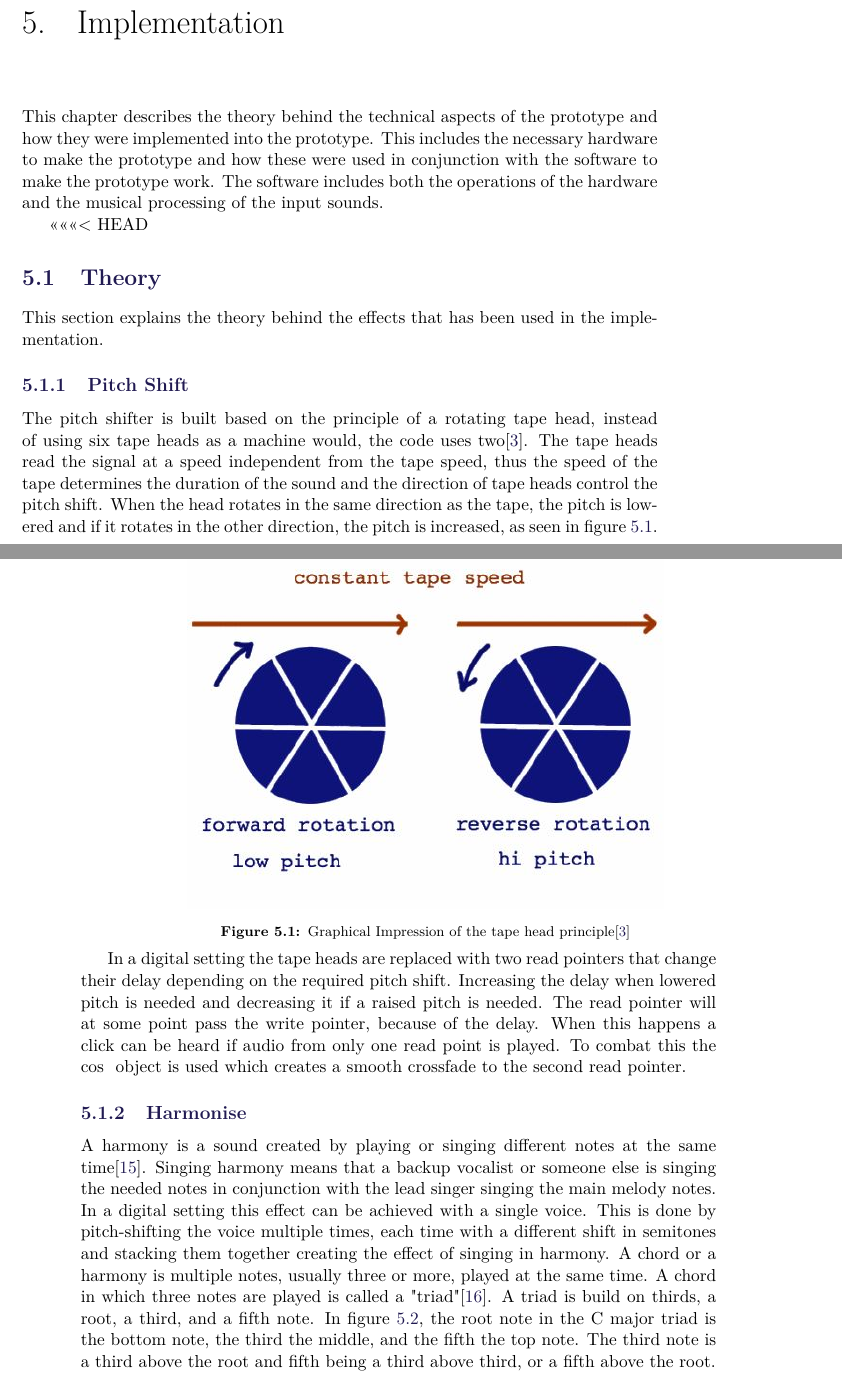
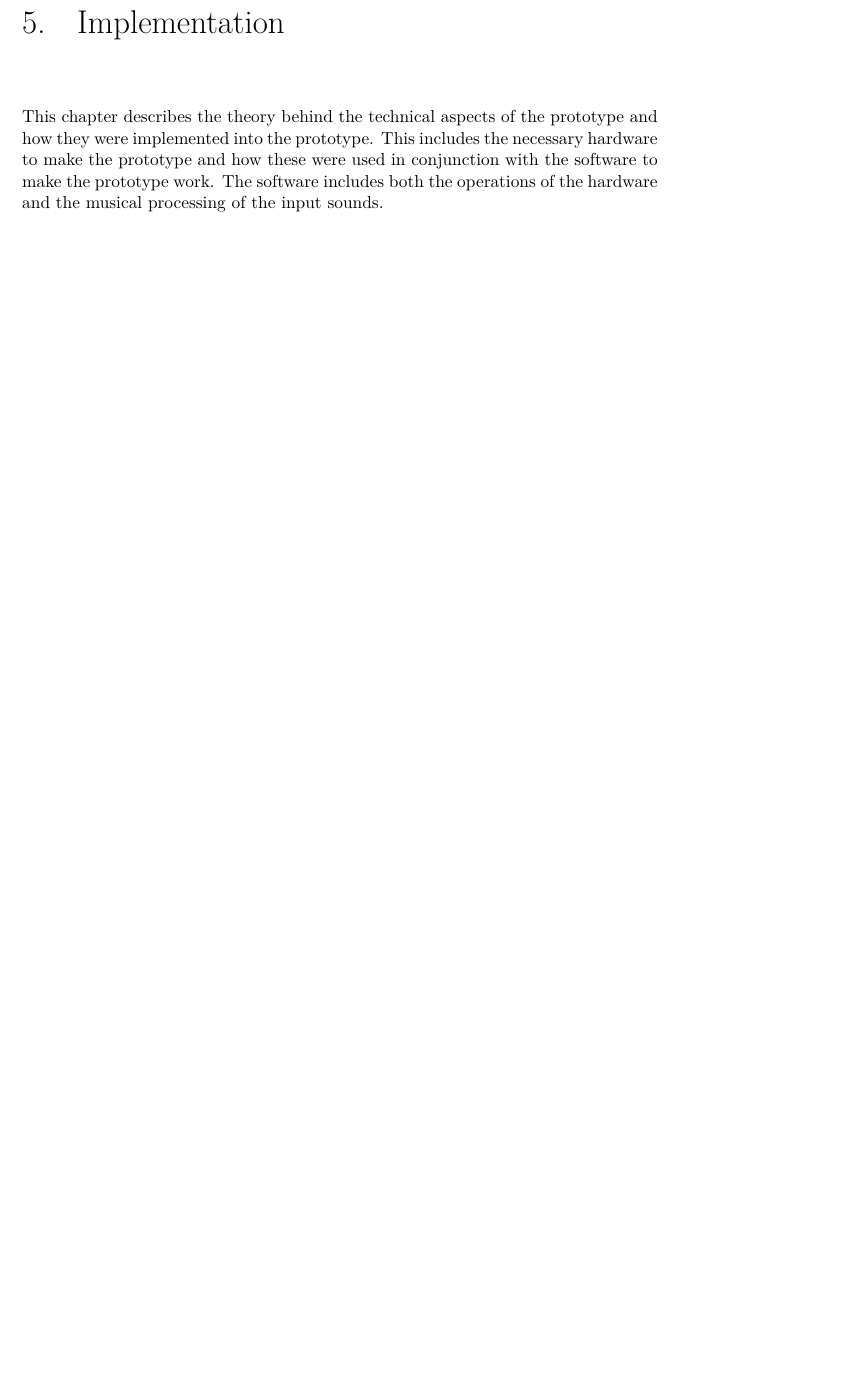
Before and after one commit to Henna1911/P4report, a LaTeX thesis (LaTeX/master.tex, which reads LaTeX/sections/Implementation.tex): two parts of pages 33 and 34 of 63 before the commit and part of page 33 of 61 after it, the two joined at a grey line, cut so that both start at the same text, the shorter picture padded with empty space. Compiled offline with pdfLaTeX.

Commit message:
Build once again

```diff
--- a/LaTeX/sections/Implementation.tex
+++ b/LaTeX/sections/Implementation.tex
@@ -2,26 +2,3 @@
 
 This chapter describes the theory behind the technical aspects of the prototype and how they were implemented into the prototype. This includes the necessary hardware to make the prototype and how these were used in conjunction with the software to make the prototype work. The software includes both the operations of the hardware and the musical processing of the input sounds.
 
-<<<<<<< HEAD
-\section{Theory}
-
-This section explains the theory behind the effects that has been used in the implementation.
-
-\subsection{Pitch Shift}
-
-The pitch shifter is built based on the principle of a rotating tape head, instead of using six tape heads as a machine would, the code uses two\citep{Katjaas_00}. The tape heads read the signal at a speed independent from the tape speed, thus the speed of the tape determines the duration of the sound and the direction of tape heads control the pitch shift. When the head rotates in the same direction as the tape, the pitch is lowered and if it rotates in the other direction, the pitch is increased, as seen in figure \ref{TapeHead}. \\
-
-\begin{minipage}{\linewidth}% to keep image and caption on one page
-\makebox[\linewidth]{%        to center the image
-\includegraphics[keepaspectratio=true,scale=1]{TapeHead}}
-\captionof{figure}{Graphical Impression of the tape head principle\citep{Katjaas_00}}\label{TapeHead}
-\end{minipage}\\
-
-In a digital setting the tape heads are replaced with two read pointers that change their delay depending on the required pitch shift. Increasing the delay when lowered pitch is needed and decreasing it if a raised pitch is needed.
-The read pointer will at some point pass the write pointer, because of the delay. When this happens a click can be heard if audio from only one read point is played. To combat this the cos~ object is used which creates a smooth crossfade to the second read pointer.
-
-\subsection{Harmonise}
-
-A harmony is a sound created by playing or singing different notes at the same time\citep{Harmonise02}.
-Singing harmony means that a backup vocalist or someone else is singing the needed notes in conjunction with the lead singer singing the main melody notes. In a digital setting this effect can be achieved with a single voice. This is done by pitch-shifting the voice multiple times, each time with a different shift in semitones and stacking them together creating the effect of singing in harmony.
-A chord or a harmony is multiple notes, usually three or more, played at the same time. A chord in which three notes are played is called a "triad"\citep{Harmonise01}. A triad is build on thirds, a root, a third, and a fifth note. In figure \ref{triadPic}, the root note in the C major triad is the bottom note, the third the middle, and the fifth the top note. The third note is a third above the root and fifth being a third above third, or a fifth above the root. \\
```
Also changed, not shown: LaTeX/sections/Implementation.tex (11 more changed lines), 4 other files.
